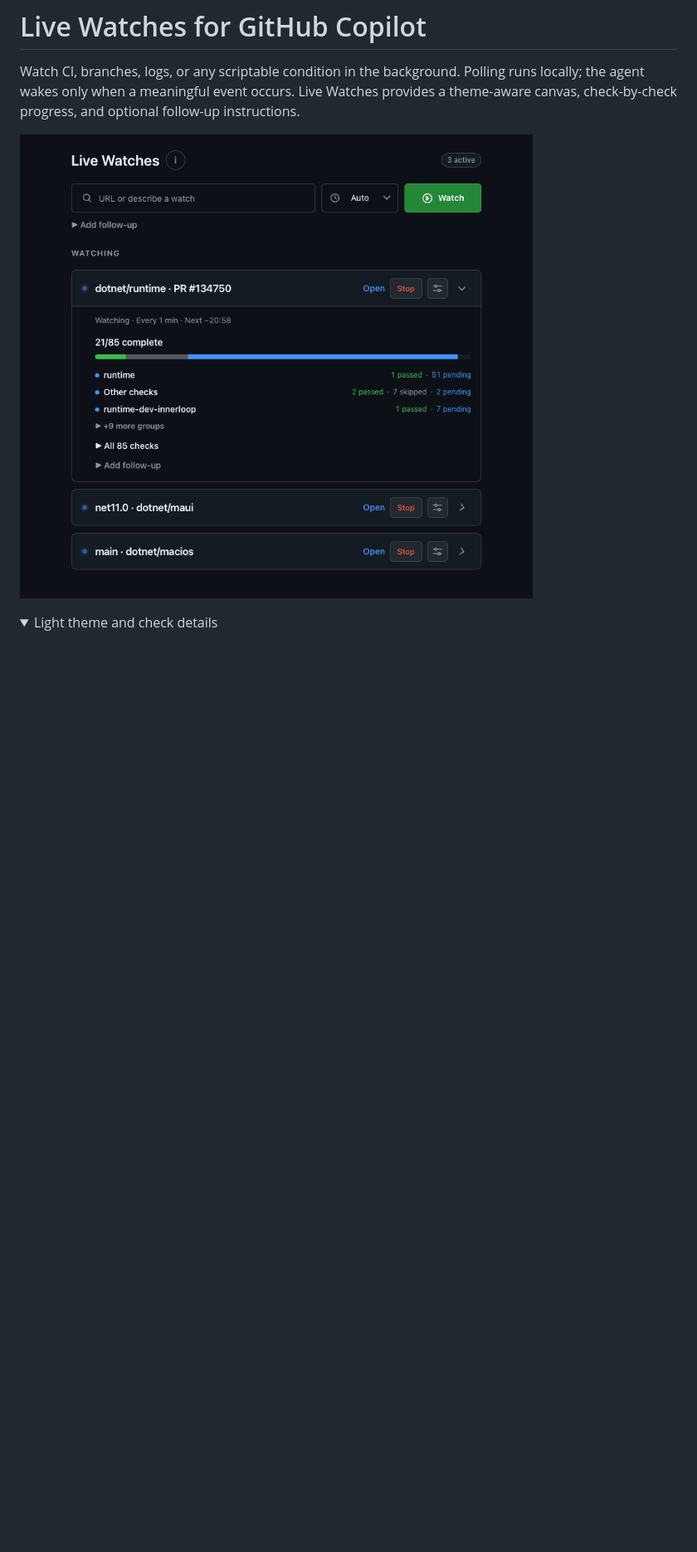
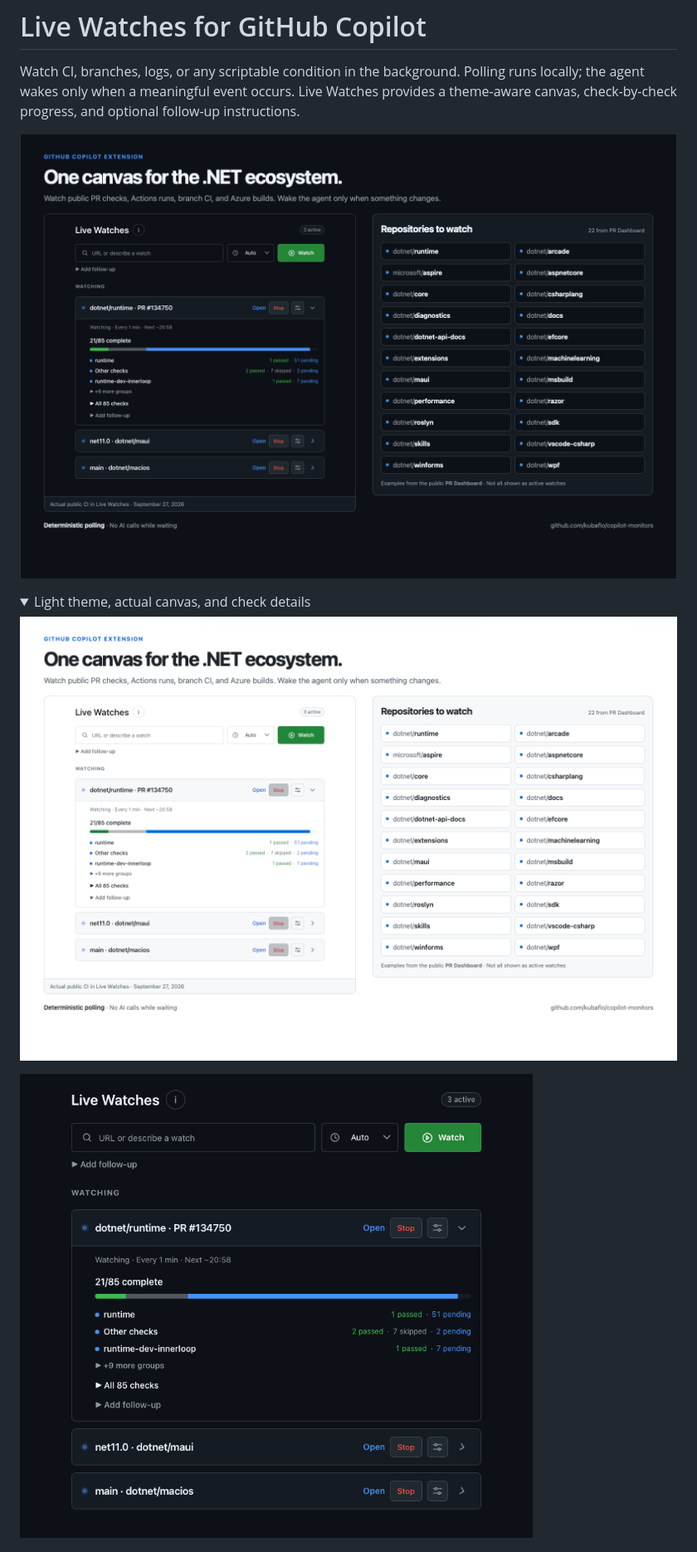
Before and after one commit to kubaflo/copilot-monitors, a Markdown page: README.md, the part around one of its changes. Shown at 83% size. GitHub-like rendering; pictures changed too: screenshots/live-watches-dotnet-ecosystem-dark.png (added), screenshots/live-watches-dotnet-ecosystem-light.png (added); folded sections open; blank space fills up the shorter version.

Commit message:
Show all PR Dashboard repositories in promo gallery
Co-authored-by: Copilot App <223556219+Copilot@users.noreply.github.com>

```diff
--- a/README.md
+++ b/README.md
@@ -5,10 +5,14 @@ Polling runs locally; the agent wakes only when a meaningful event occurs.
 Live Watches provides a theme-aware canvas, check-by-check progress, and
 optional follow-up instructions.
 
-![Live Watches tracking dotnet/runtime, dotnet/maui, and dotnet/macios](screenshots/live-watches-dark.png)
+![Live Watches and all 22 repositories tracked by the PR Dashboard](screenshots/live-watches-dotnet-ecosystem-dark.png)
 
 <details>
-<summary>Light theme and check details</summary>
+<summary>Light theme, actual canvas, and check details</summary>
+
+![All 22 dashboard repositories alongside Live Watches in light mode](screenshots/live-watches-dotnet-ecosystem-light.png)
+
+![Live Watches tracking dotnet/runtime, dotnet/maui, and dotnet/macios](screenshots/live-watches-dark.png)
 
 ![Live Watches in the light theme](screenshots/live-watches-light.png)
 
```
Also changed, not shown: other parts of README.md (+5 -2 lines).
